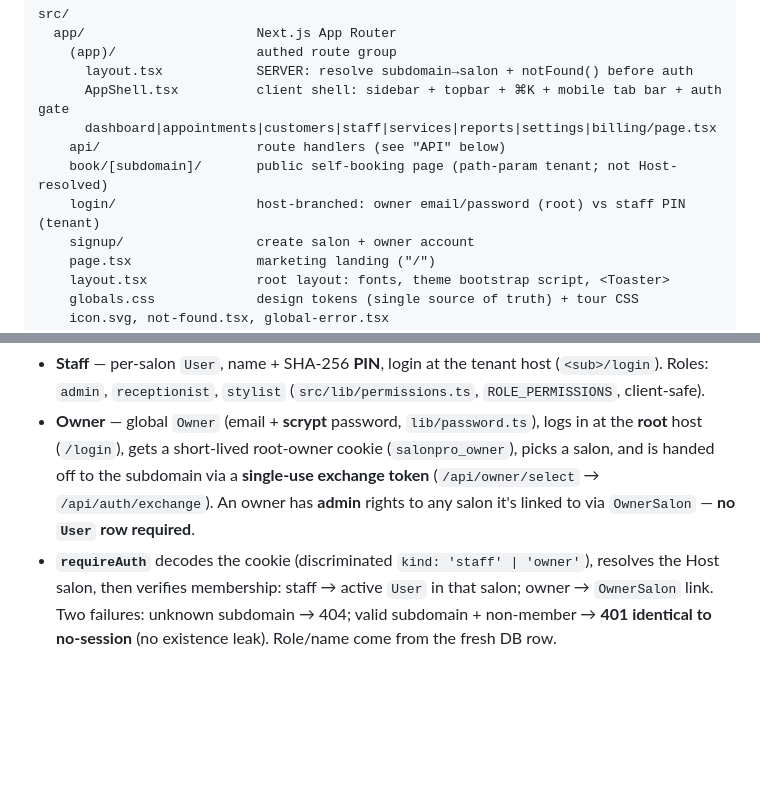
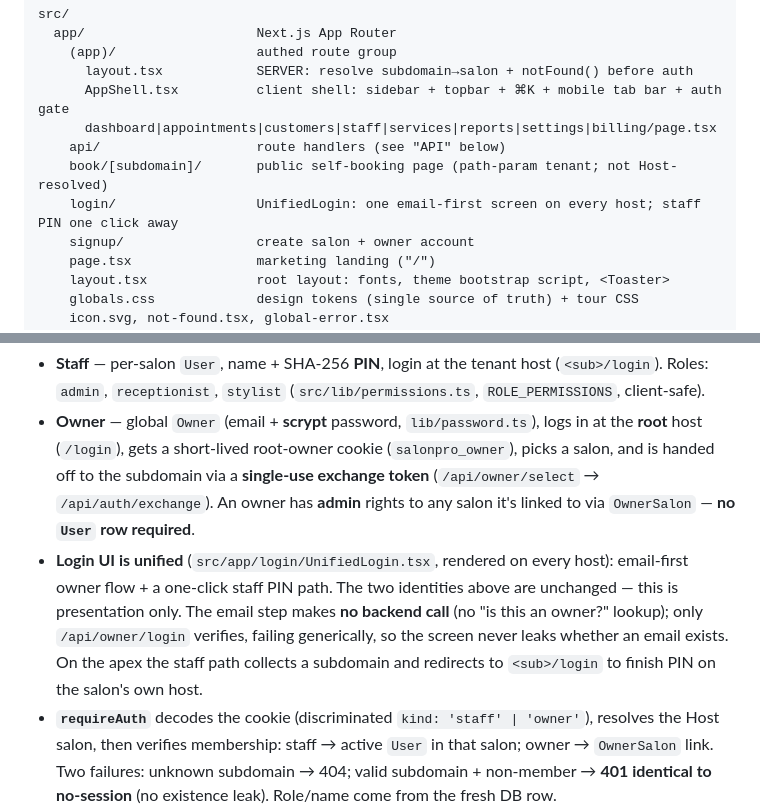
Before and after one commit to 2024samone2025-droid/salonPro, a Markdown page: context/ARCHITECTURE.md, 2 parts joined by grey strips. Rendered like a GitHub page; blank space fills up the shorter version.

```diff
--- a/context/ARCHITECTURE.md
+++ b/context/ARCHITECTURE.md
@@ -10,7 +10,7 @@ src/
       dashboard|appointments|customers|staff|services|reports|settings|billing/page.tsx
     api/                    route handlers (see "API" below)
     book/[subdomain]/       public self-booking page (path-param tenant; not Host-resolved)
-    login/                  host-branched: owner email/password (root) vs staff PIN (tenant)
+    login/                  UnifiedLogin: one email-first screen on every host; staff PIN one click away
     signup/                 create salon + owner account
     page.tsx                marketing landing ("/")
     layout.tsx              root layout: fonts, theme bootstrap script, <Toaster>
@@ -48,6 +48,7 @@ Cookie-only (the Bearer/`localStorage` channel was retired). The `salonpro_sessi
 
 - **Staff** — per-salon `User`, name + SHA-256 **PIN**, login at the tenant host (`<sub>/login`). Roles: `admin`, `receptionist`, `stylist` (`src/lib/permissions.ts`, `ROLE_PERMISSIONS`, client-safe).
 - **Owner** — global `Owner` (email + **scrypt** password, `lib/password.ts`), logs in at the **root** host (`/login`), gets a short-lived root-owner cookie (`salonpro_owner`), picks a salon, and is handed off to the subdomain via a **single-use exchange token** (`/api/owner/select` → `/api/auth/exchange`). An owner has **admin** rights to any salon it's linked to via `OwnerSalon` — **no `User` row required**.
+- **Login UI is unified** (`src/app/login/UnifiedLogin.tsx`, rendered on every host): email-first owner flow + a one-click staff PIN path. The two identities above are unchanged — this is presentation only. The email step makes **no backend call** (no "is this an owner?" lookup); only `/api/owner/login` verifies, failing generically, so the screen never leaks whether an email exists. On the apex the staff path collects a subdomain and redirects to `<sub>/login` to finish PIN on the salon's own host.
 - **`requireAuth`** decodes the cookie (discriminated `kind: 'staff' | 'owner'`), resolves the Host salon, then verifies membership: staff → active `User` in that salon; owner → `OwnerSalon` link. Two failures: unknown subdomain → 404; valid subdomain + non-member → **401 identical to no-session** (no existence leak). Role/name come from the fresh DB row.
 - **Auth gating is client-side** in `AppShell` (`/api/auth/me`); the **server** `(app)` layout only does salon-resolution + `notFound()` (a logged-out visitor briefly sees the shell before the client redirect — known-deferred). Owners have no `User`, so `/api/auth/me` and `users/me/tour-complete` branch on `kind`.
 - Server routes enforce via `requireAuth`; nav visibility via `nav-items.ts` (display only — does **not** guard routes).
```
Also changed, not shown: context/TODO.md (+22 -1 lines).
